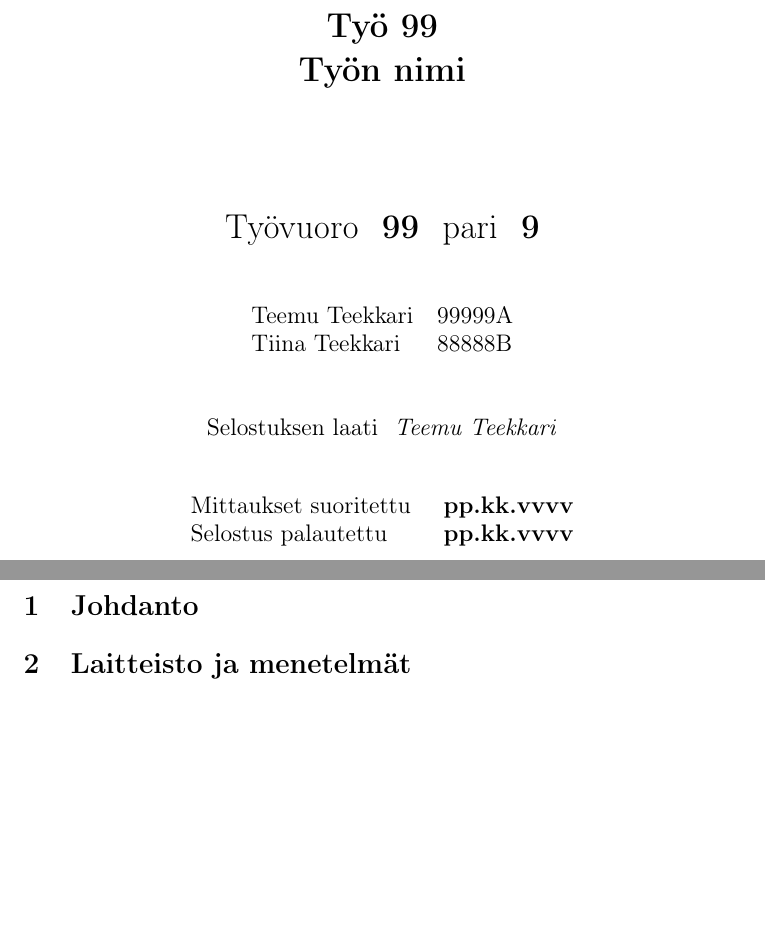
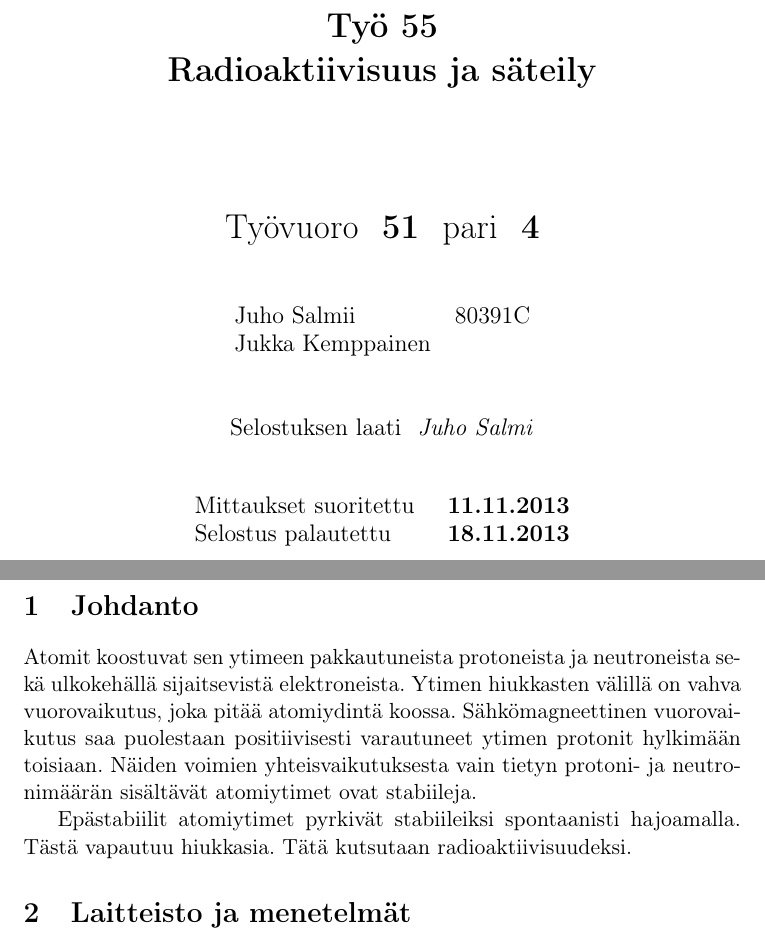
Before and after one commit to juhosalmi/fyslab, a LaTeX document (radioaktiivisuus/radioaktiivisuus.tex): two parts of pages 1 and 2 of 2, joined at a grey line, cut so that both start at the same text, the shorter picture padded with empty space. Compiled offline with LaTeX, dvips and Ghostscript; the source files are stored in an older character set and shown here as Unicode.

Commit message:
alkuun päästy

```diff
--- a/radioaktiivisuus/radioaktiivisuus.tex
+++ b/radioaktiivisuus/radioaktiivisuus.tex
@@ -28,7 +28,7 @@
 
 \frenchspacing
 \usepackage[finnish]{babel}
-\usepackage[latin1]{inputenc}
+\usepackage[utf8]{inputenc}
 \usepackage[dvips]{graphicx}
 \usepackage[T1]{fontenc}
 
@@ -44,14 +44,14 @@
 %
 %*******************************************************
 %Työn numero:
-99
+55
 %*******************************************************
 %
 \\
 %
 %*******************************************************
 %Työn nimi:
-Työn nimi
+Radioaktiivisuus ja säteily
 %*******************************************************
 %
 }}\\
@@ -60,14 +60,14 @@ Työvuoro \LARGE{\textbf{
 %
 %*******************************************************
 %Työvuoro:
-99
+51
 %*******************************************************
 %
 }} pari \LARGE{\textbf{
 %
 %*******************************************************
 %Parin numero:
-9
+4
 %*******************************************************
 }}\\
 \vspace*{1cm}
@@ -76,8 +76,8 @@ Työvuoro \LARGE{\textbf{
 %
 %*******************************************************
 %Parin opiskelijat ja opiskelijanumerot:
-Teemu Teekkari & 99999A\\
-Tiina Teekkari & 88888B\\
+Juho Salmii & 80391C\\
+Jukka Kemppainen & \\
 %*******************************************************
 %
 \end{tabular}
@@ -87,7 +87,7 @@ Selostuksen laati \emph{
 %
 %*******************************************************
 % Selostuksen tekijä:
-Teemu Teekkari
+Juho Salmi
 %*******************************************************
 %
 } \\
@@ -97,7 +97,7 @@ Mittaukset suoritettu & \textbf{
 %
 %*******************************************************
 % Mittaukset suoritettu
-pp.kk.vvvv
+11.11.2013
 %*******************************************************
 %
 }\\
@@ -105,7 +105,7 @@ Selostus palautettu & \textbf{
 %
 %*******************************************************
 % Selostus palautettu
-pp.kk.vvvv
+18.11.2013
 %*******************************************************
 %
 }\\
@@ -117,6 +117,10 @@ pp.kk.vvvv
 
 %Varsinainan selkkari alkaa
 \section{Johdanto}
+
+Atomit koostuvat sen ytimeen pakkautuneista protoneista ja neutroneista sekä ulkokehällä sijaitsevistä elektroneista. Ytimen hiukkasten välillä on vahva vuorovaikutus, joka pitää atomiydintä koossa. Sähkömagneettinen vuorovaikutus saa puolestaan positiivisesti varautuneet ytimen protonit hylkimään toisiaan. Näiden voimien yhteisvaikutuksesta vain tietyn protoni- ja neutronimäärän sisältävät atomiytimet ovat stabiileja.
+
+Epästabiilit atomiytimet pyrkivät stabiileiksi spontaanisti hajoamalla. Tästä vapautuu hiukkasia. Tätä kutsutaan radioaktiivisuudeksi.
 
 \section{Laitteisto ja menetelmät}
 
```
Also changed, not shown: radioaktiivisuus/radioaktiivisuus.pdf (added), 3 other files.
